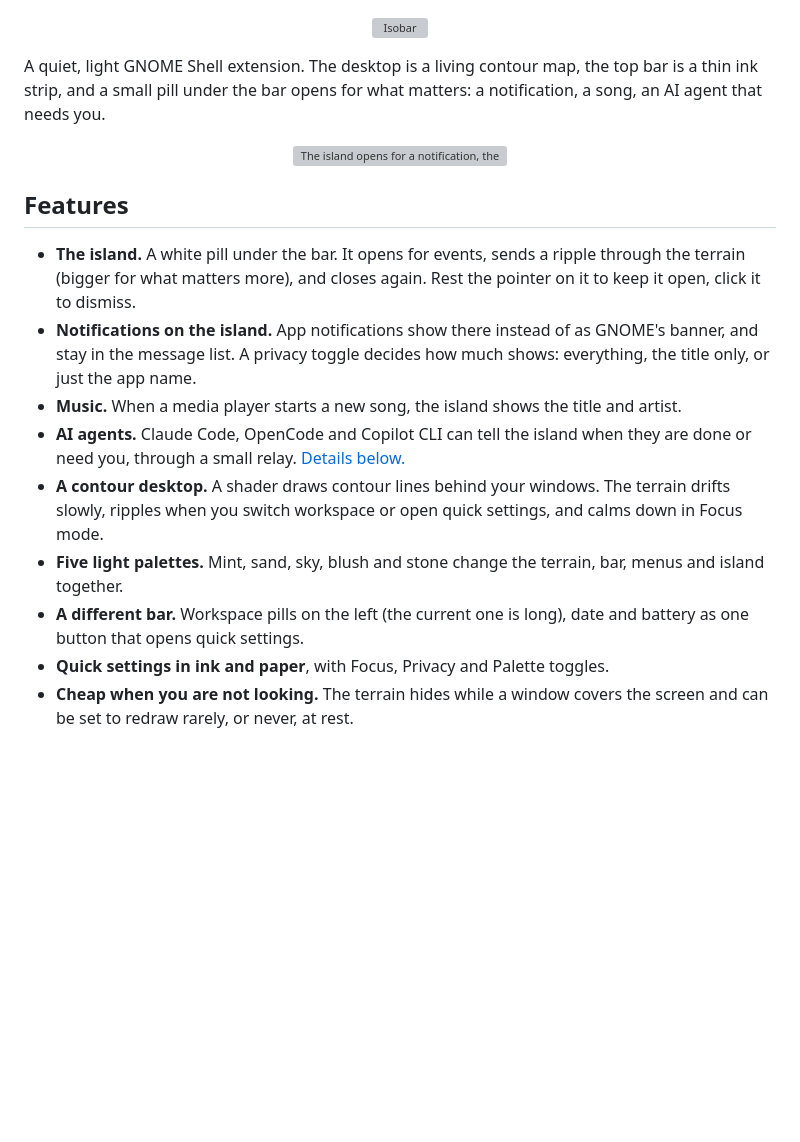
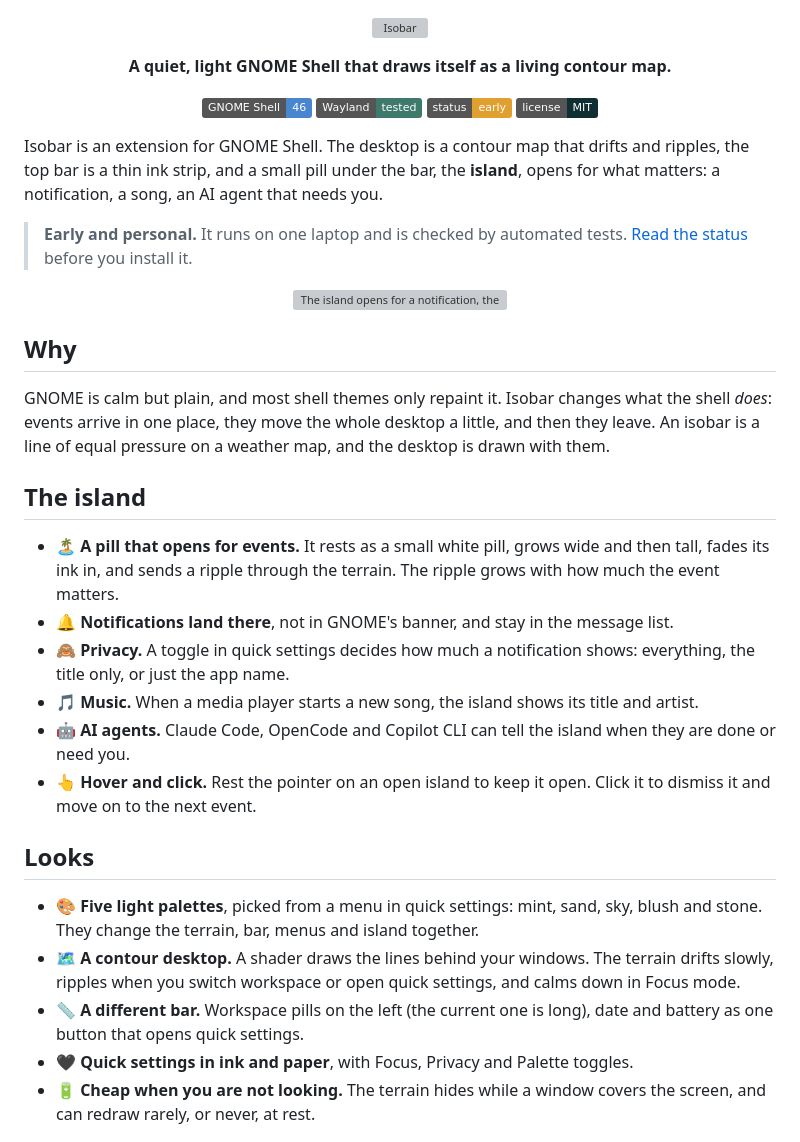
Before and after one commit to CaptainPancakeWithBacon/isobar, a Markdown page: README.md, the part around one of its changes. GitHub-like rendering; badges without logos; blank space fills up the shorter version; grey boxes are pictures that could not be loaded.

```diff
--- a/README.md
+++ b/README.md
@@ -5,23 +5,43 @@
   </picture>
 </p>
 
-A quiet, light GNOME Shell extension. The desktop is a living contour map, the top bar is a thin ink strip, and a small pill under the bar opens for what matters: a notification, a song, an AI agent that needs you.
+<p align="center"><b>A quiet, light GNOME Shell that draws itself as a living contour map.</b></p>
+
+<p align="center">
+  <img alt="GNOME Shell 46" src="https://img.shields.io/badge/GNOME_Shell-46-4a86cf">
+  <img alt="Wayland" src="https://img.shields.io/badge/Wayland-tested-3d7a6b">
+  <img alt="Status: early" src="https://img.shields.io/badge/status-early-e0a030">
+  <img alt="License: MIT" src="https://img.shields.io/badge/license-MIT-0f2f33">
+</p>
+
+Isobar is an extension for GNOME Shell. The desktop is a contour map that drifts and ripples, the top bar is a thin ink strip, and a small pill under the bar, the **island**, opens for what matters: a notification, a song, an AI agent that needs you.
+
+> **Early and personal.** It runs on one laptop and is checked by automated tests. [Read the status](#status-and-limits) before you install it.
 
 <p align="center">
   <img alt="The island opens for a notification, then for an agent that needs you, and the terrain ripples from it" src="docs/media/island.gif" width="480">
 </p>
 
-## Features
+## Why
 
-- **The island.** A white pill under the bar. It opens for events, sends a ripple through the terrain (bigger for what matters more), and closes again. Rest the pointer on it to keep it open, click it to dismiss.
-- **Notifications on the island.** App notifications show there instead of as GNOME's banner, and stay in the message list. A privacy toggle decides how much shows: everything, the title only, or just the app name.
-- **Music.** When a media player starts a new song, the island shows the title and artist.
-- **AI agents.** Claude Code, OpenCode and Copilot CLI can tell the island when they are done or need you, through a small relay. [Details below.](#ai-agent-hooks)
-- **A contour desktop.** A shader draws contour lines behind your windows. The terrain drifts slowly, ripples when you switch workspace or open quick settings, and calms down in Focus mode.
-- **Five light palettes.** Mint, sand, sky, blush and stone change the terrain, bar, menus and island together.
-- **A different bar.** Workspace pills on the left (the current one is long), date and battery as one button that opens quick settings.
-- **Quick settings in ink and paper**, with Focus, Privacy and Palette toggles.
-- **Cheap when you are not looking.** The terrain hides while a window covers the screen and can be set to redraw rarely, or never, at rest.
+GNOME is calm but plain, and most shell themes only repaint it. Isobar changes what the shell *does*: events arrive in one place, they move the whole desktop a little, and then they leave. An isobar is a line of equal pressure on a weather map, and the desktop is drawn with them.
+
+## The island
+
+- 🏝️ **A pill that opens for events.** It rests as a small white pill, grows wide and then tall, fades its ink in, and sends a ripple through the terrain. The ripple grows with how much the event matters.
+- 🔔 **Notifications land there**, not in GNOME's banner, and stay in the message list.
+- 🙈 **Privacy.** A toggle in quick settings decides how much a notification shows: everything, the title only, or just the app name.
+- 🎵 **Music.** When a media player starts a new song, the island shows its title and artist.
+- 🤖 **AI agents.** Claude Code, OpenCode and Copilot CLI can tell the island when they are done or need you.
+- 👆 **Hover and click.** Rest the pointer on an open island to keep it open. Click it to dismiss it and move on to the next event.
+
+## Looks
+
+- 🎨 **Five light palettes**, picked from a menu in quick settings: mint, sand, sky, blush and stone. They change the terrain, bar, menus and island together.
+- 🗺️ **A contour desktop.** A shader draws the lines behind your windows. The terrain drifts slowly, ripples when you switch workspace or open quick settings, and calms down in Focus mode.
+- 📏 **A different bar.** Workspace pills on the left (the current one is long), date and battery as one button that opens quick settings.
+- 🖤 **Quick settings in ink and paper**, with Focus, Privacy and Palette toggles.
+- 🔋 **Cheap when you are not looking.** The terrain hides while a window covers the screen, and can redraw rarely, or never, at rest.
 
 <p align="center">
   <img alt="The five palettes: mint, sand, sky, blush, stone" src="docs/media/palettes.gif" width="640">
```
Also changed, not shown: other parts of README.md (+93 -71 lines).
